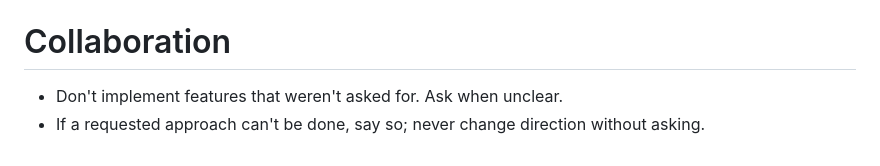
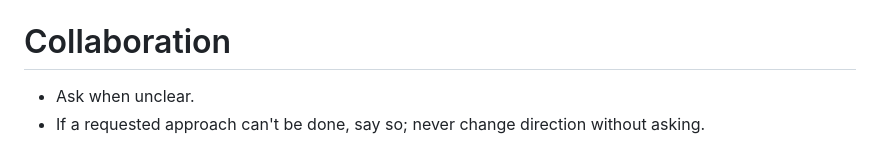
Before and after one commit to peachpearorange/clauderim, a Markdown page: CLAUDE.md, the part around the change. Drawn GitHub-style.

Commit message:
CLAUDE.md: drop the rule against unrequested features
Co-Authored-By: Claude Opus 5.5 <noreply@anthropic.com>
Claude-Session: https://claude.ai/code/session_01BFBWV53vC391pkNaHEb8zZ

```diff
--- a/CLAUDE.md
+++ b/CLAUDE.md
@@ -90,5 +90,5 @@ Code structure should mirror the thinking behind it: translate the user's concep
 - ECS: merge components that always co-occur. Name components by behaviour (`WalkAroundRandomly`), not entity (`SheepWalk`).
 
 # Collaboration
-- Don't implement features that weren't asked for. Ask when unclear.
+- Ask when unclear.
 - If a requested approach can't be done, say so; never change direction without asking.
```
